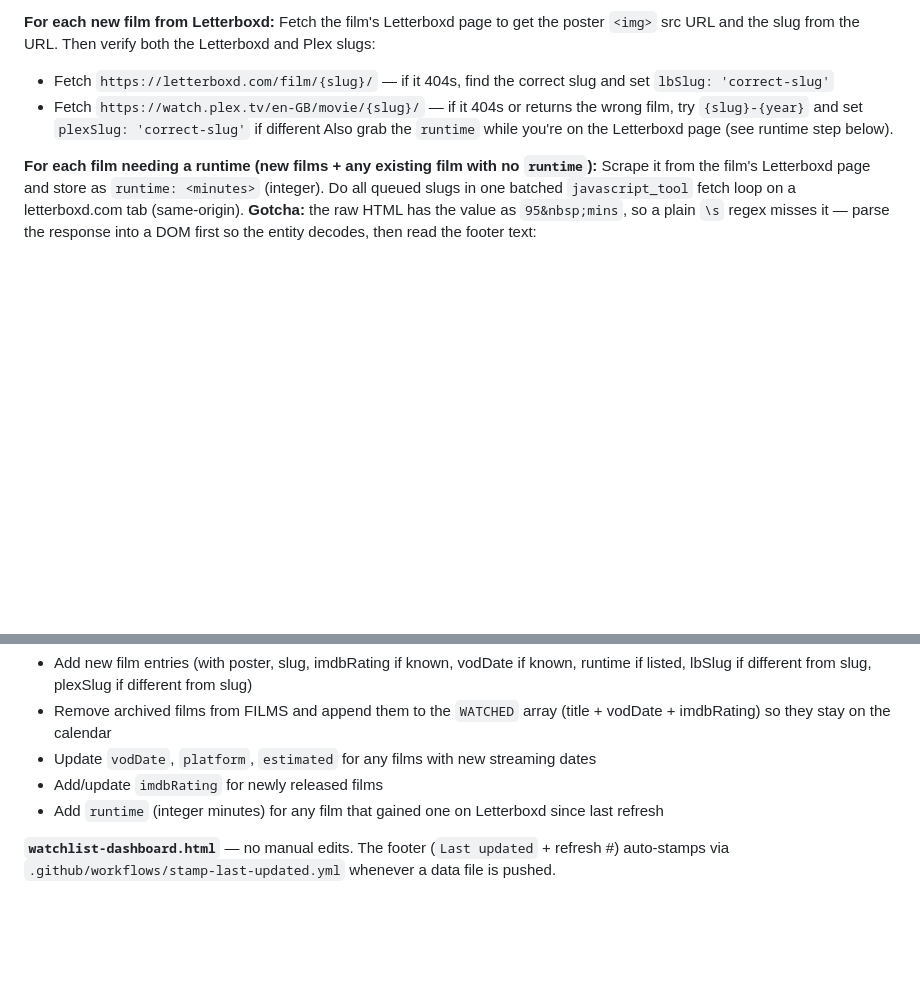
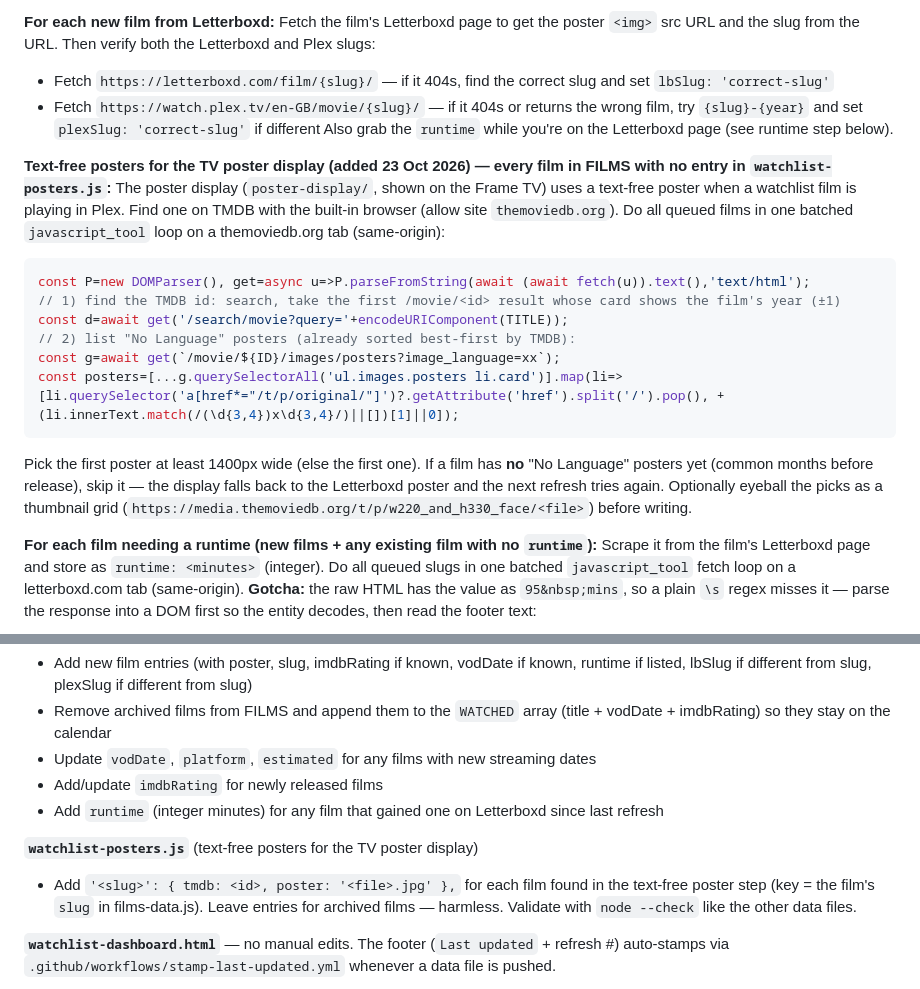
Before and after one commit to jplappage/dashboard, a Markdown page: REFRESH_INSTRUCTIONS.md, 2 parts joined by grey strips. GitHub-like rendering; blank space fills up the shorter version.

Commit message:
update 23/10/2026 18:44:10.08

````diff
--- a/REFRESH_INSTRUCTIONS.md
+++ b/REFRESH_INSTRUCTIONS.md
@@ -118,6 +118,18 @@ Then verify both the Letterboxd and Plex slugs:
 - Fetch `https://watch.plex.tv/en-GB/movie/{slug}/` — if it 404s or returns the wrong film, try `{slug}-{year}` and set `plexSlug: 'correct-slug'` if different
 Also grab the `runtime` while you're on the Letterboxd page (see runtime step below).
 
+**Text-free posters for the TV poster display (added 23 Oct 2026) — every film in FILMS with no entry in `watchlist-posters.js`:**
+The poster display (`poster-display/`, shown on the Frame TV) uses a text-free poster when a watchlist film is playing in Plex. Find one on TMDB with the built-in browser (allow site `themoviedb.org`). Do all queued films in one batched `javascript_tool` loop on a themoviedb.org tab (same-origin):
+```js
+const P=new DOMParser(), get=async u=>P.parseFromString(await (await fetch(u)).text(),'text/html');
+// 1) find the TMDB id: search, take the first /movie/<id> result whose card shows the film's year (±1)
+const d=await get('/search/movie?query='+encodeURIComponent(TITLE));
+// 2) list "No Language" posters (already sorted best-first by TMDB):
+const g=await get(`/movie/${ID}/images/posters?image_language=xx`);
+const posters=[...g.querySelectorAll('ul.images.posters li.card')].map(li=>[li.querySelector('a[href*="/t/p/original/"]')?.getAttribute('href').split('/').pop(), +(li.innerText.match(/(\d{3,4})x\d{3,4}/)||[])[1]||0]);
+```
+Pick the first poster at least 1400px wide (else the first one). If a film has **no** "No Language" posters yet (common months before release), skip it — the display falls back to the Letterboxd poster and the next refresh tries again. Optionally eyeball the picks as a thumbnail grid (`https://media.themoviedb.org/t/p/w220_and_h330_face/<file>`) before writing.
+
 **For each film needing a runtime (new films + any existing film with no `runtime`):**
 Scrape it from the film's Letterboxd page and store as `runtime: <minutes>` (integer). Do all queued slugs in one batched `javascript_tool` fetch loop on a letterboxd.com tab (same-origin). **Gotcha:** the raw HTML has the value as `95&nbsp;mins`, so a plain `\s` regex misses it — parse the response into a DOM first so the entity decodes, then read the footer text:
 ```js
@@ -180,6 +192,9 @@ Apply everything found in Phases 2–3 in a single editing pass per file:
 - Update `vodDate`, `platform`, `estimated` for any films with new streaming dates
 - Add/update `imdbRating` for newly released films
 - Add `runtime` (integer minutes) for any film that gained one on Letterboxd since last refresh
+
+**`watchlist-posters.js`** (text-free posters for the TV poster display)
+- Add `'<slug>': { tmdb: <id>, poster: '<file>.jpg' },` for each film found in the text-free poster step (key = the film's `slug` in films-data.js). Leave entries for archived films — harmless. Validate with `node --check` like the other data files.
 
 **`watchlist-dashboard.html`** — no manual edits. The footer (`Last updated` + refresh #) auto-stamps via `.github/workflows/stamp-last-updated.yml` whenever a data file is pushed.
 
````
